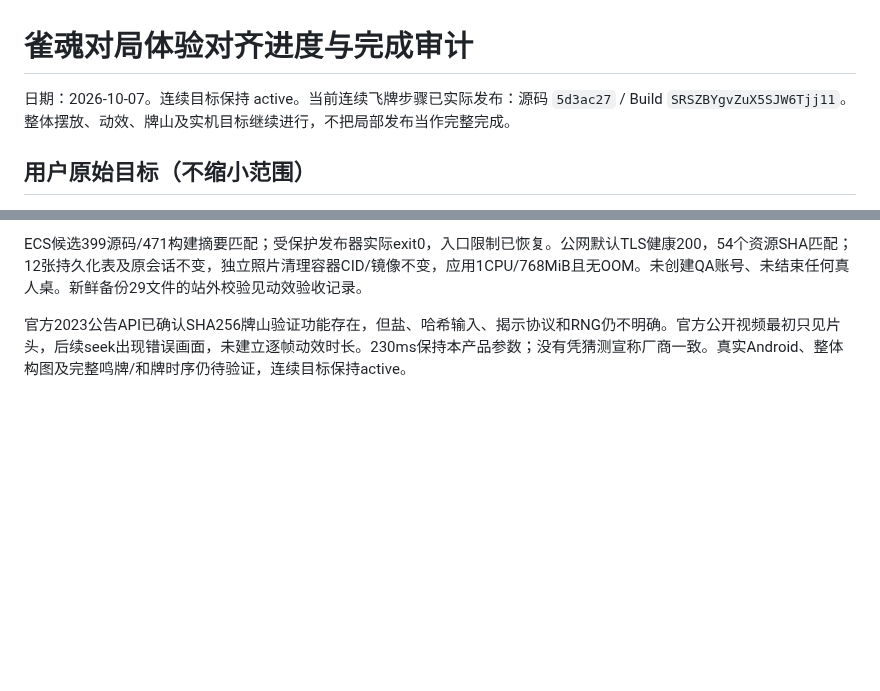
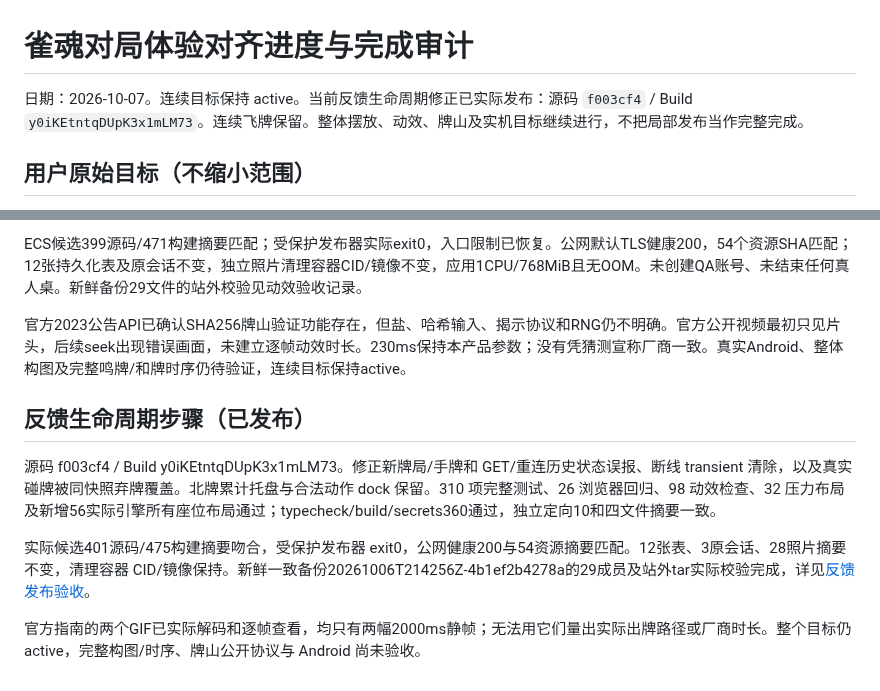
Before and after one commit to maxma615/yougui-couple-home, a Markdown page: docs/mahjong-fidelity-progress.md, 2 parts joined by grey strips. GitHub-like rendering; blank space fills up the shorter version.

Commit message:
Record feedback lifecycle deployment and all-seat verification

```diff
--- a/docs/mahjong-fidelity-progress.md
+++ b/docs/mahjong-fidelity-progress.md
@@ -1,6 +1,6 @@
 # 雀魂对局体验对齐进度与完成审计
 
-日期：2026-10-07。连续目标保持 active。当前连续飞牌步骤已实际发布：源码 `5d3ac27` / Build `SRSZBYgvZuX5SJW6Tjj11`。整体摆放、动效、牌山及实机目标继续进行，不把局部发布当作完整完成。
+日期：2026-10-07。连续目标保持 active。当前反馈生命周期修正已实际发布：源码 `f003cf4` / Build `y0iKEtntqDUpK3x1mLM73`。连续飞牌保留。整体摆放、动效、牌山及实机目标继续进行，不把局部发布当作完整完成。
 
 ## 用户原始目标（不缩小范围）
 
@@ -45,3 +45,11 @@
 ECS候选399源码/471构建摘要匹配；受保护发布器实际exit0，入口限制已恢复。公网默认TLS健康200，54个资源SHA匹配；12张持久化表及原会话不变，独立照片清理容器CID/镜像不变，应用1CPU/768MiB且无OOM。未创建QA账号、未结束任何真人桌。新鲜备份29文件的站外校验见动效验收记录。
 
 官方2023公告API已确认SHA256牌山验证功能存在，但盐、哈希输入、揭示协议和RNG仍不明确。官方公开视频最初只见片头，后续seek出现错误画面，未建立逐帧动效时长。230ms保持本产品参数；没有凭猜测宣称厂商一致。真实Android、整体构图及完整鸣牌/和牌时序仍待验证，连续目标保持active。
+
+## 反馈生命周期步骤（已发布）
+
+源码 f003cf4 / Build y0iKEtntqDUpK3x1mLM73。修正新牌局/手牌和 GET/重连历史状态误报、断线 transient 清除，以及真实碰牌被同快照弃牌覆盖。北牌累计托盘与合法动作 dock 保留。310 项完整测试、26 浏览器回归、98 动效检查、32 压力布局及新增56实际引擎所有座位布局通过；typecheck/build/secrets360通过，独立定向10和四文件摘要一致。
+
+实际候选401源码/475构建摘要吻合，受保护发布器 exit0，公网健康200与54资源摘要匹配。12张表、3原会话、28照片摘要不变，清理容器 CID/镜像保持。新鲜一致备份20261006T214256Z-4b1ef2b4278a的29成员及站外tar实际校验完成，详见[反馈发布验收](mahjong-feedback-lifecycle-acceptance.md)。
+
+官方指南的两个GIF已实际解码和逐帧查看，均只有两幅2000ms静帧；无法用它们量出实际出牌路径或厂商时长。整个目标仍 active，完整构图/时序、牌山公开协议与 Android 尚未验收。
```
Also changed, not shown: docs/mahjong-feedback-lifecycle-acceptance.md (added, +29 -0 lines).
